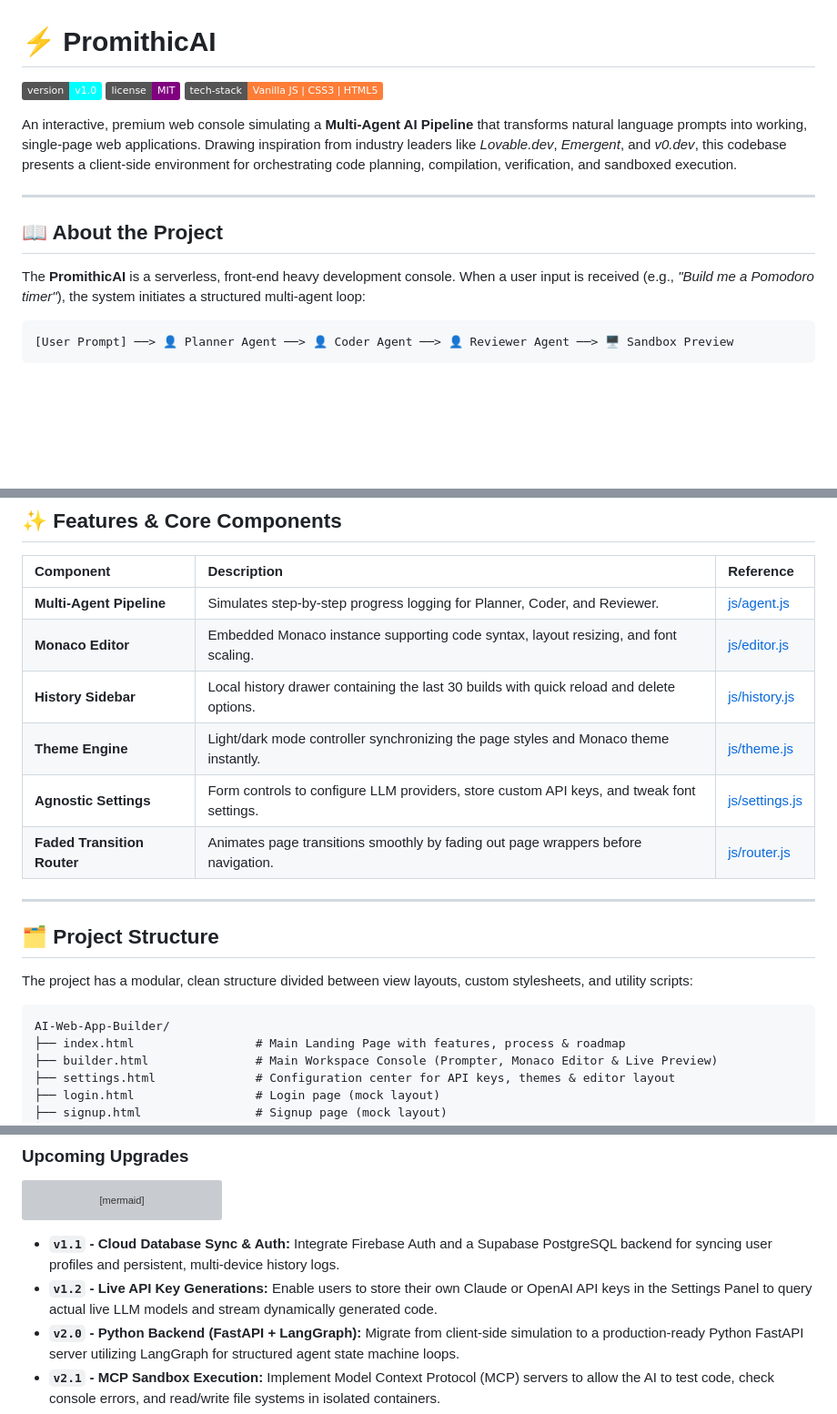
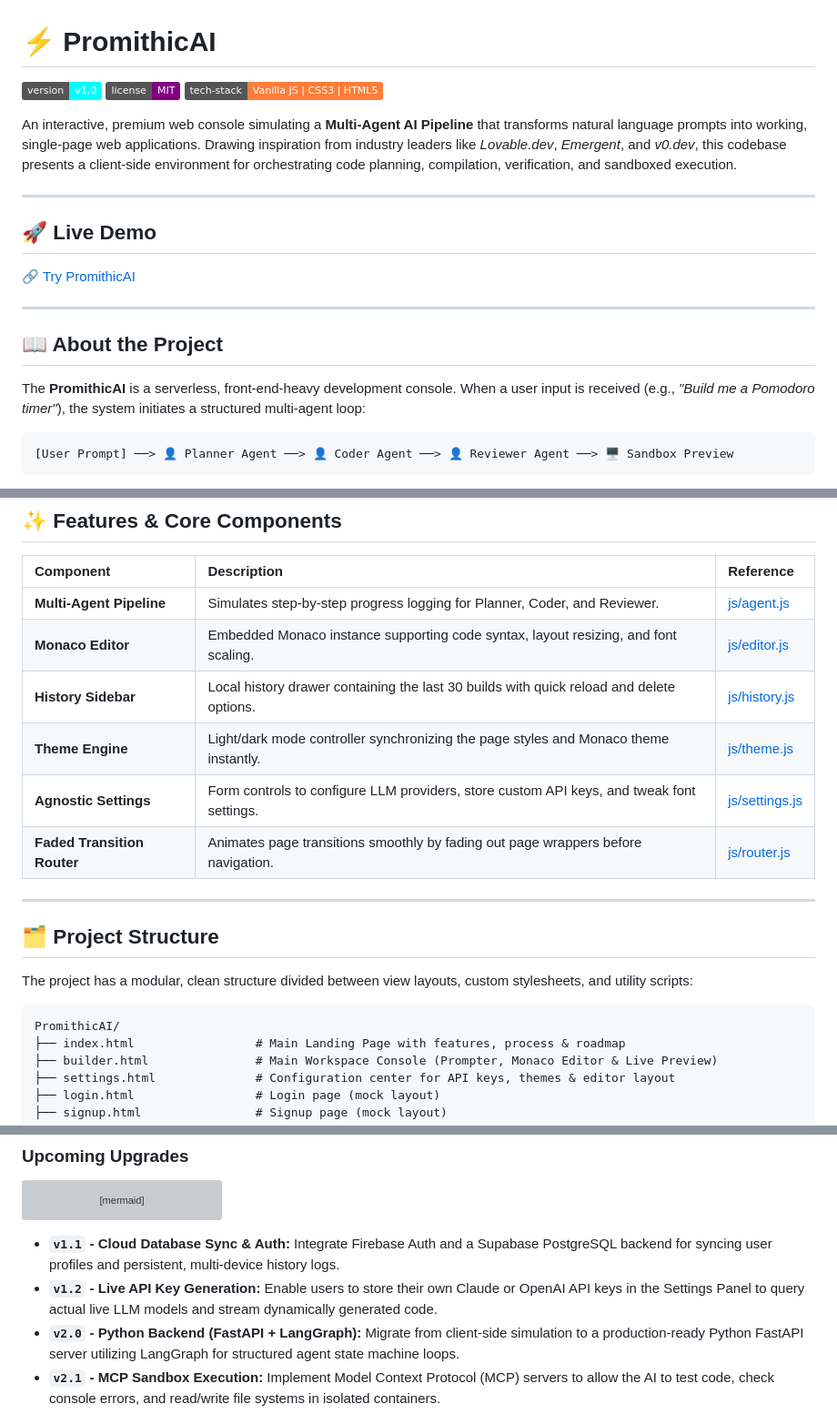
Before and after one commit to Shashwatss10/PromithicAI, a Markdown page: README.md, 3 parts joined by grey strips. Shown at 91% size. Rendered like a GitHub page; badges without logos; blank space fills up the shorter version; grey boxes are pictures that could not be loaded.

Commit message:
Update README.md for PromithicAI project
Updated project links and descriptions in README.md to reflect the new project name and structure.

````diff
--- a/README.md
+++ b/README.md
@@ -8,9 +8,15 @@ An interactive, premium web console simulating a **Multi-Agent AI Pipeline** tha
 
 ---
 
+##  🚀 Live Demo
+
+🔗 [Try PromithicAI](https://shashwatss10.github.io/PromithicAI/)
+
+---
+
 ## 📖 About the Project
 
-The **PromithicAI** is a serverless, front-end heavy development console. When a user input is received (e.g., *"Build me a Pomodoro timer"*), the system initiates a structured multi-agent loop:
+The **PromithicAI** is a serverless, front-end-heavy development console. When a user input is received (e.g., *"Build me a Pomodoro timer"*), the system initiates a structured multi-agent loop:
 
 ```
 [User Prompt] ──> 👤 Planner Agent ──> 👤 Coder Agent ──> 👤 Reviewer Agent ──> 🖥️ Sandbox Preview
@@ -64,7 +70,7 @@ Building a stateful agent system purely on the client-side using Vanilla JavaScr
 The project has a modular, clean structure divided between view layouts, custom stylesheets, and utility scripts:
 
 ```
-AI-Web-App-Builder/
+PromithicAI/
 ├── index.html                 # Main Landing Page with features, process & roadmap
 ├── builder.html               # Main Workspace Console (Prompter, Monaco Editor & Live Preview)
 ├── settings.html              # Configuration center for API keys, themes & editor layout
@@ -114,7 +120,7 @@ graph TD
 ```
 
 *   **`v1.1` - Cloud Database Sync & Auth:** Integrate Firebase Auth and a Supabase PostgreSQL backend for syncing user profiles and persistent, multi-device history logs.
-*   **`v1.2` - Live API Key Generations:** Enable users to store their own Claude or OpenAI API keys in the Settings Panel to query actual live LLM models and stream dynamically generated code.
+*   **`v1.2` - Live API Key Generation:** Enable users to store their own Claude or OpenAI API keys in the Settings Panel to query actual live LLM models and stream dynamically generated code.
 *   **`v2.0` - Python Backend (FastAPI + LangGraph):** Migrate from client-side simulation to a production-ready Python FastAPI server utilizing LangGraph for structured agent state machine loops.
 *   **`v2.1` - MCP Sandbox Execution:** Implement Model Context Protocol (MCP) servers to allow the AI to test code, check console errors, and read/write file systems in isolated containers.
 *   **`v2.2` - Git Push & Auto-Deploy:** Add button features to export code directly to GitHub repositories and deploy immediately to Vercel or Netlify.
````
Also changed, not shown: other parts of README.md (+17 -17 lines).
